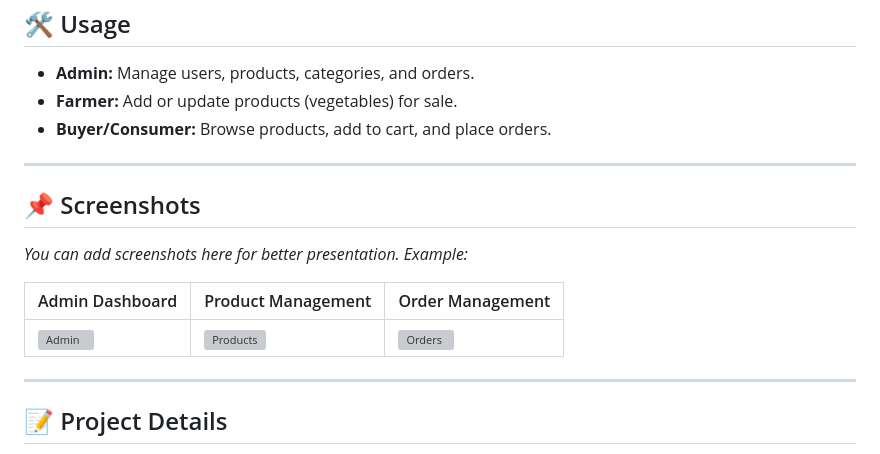
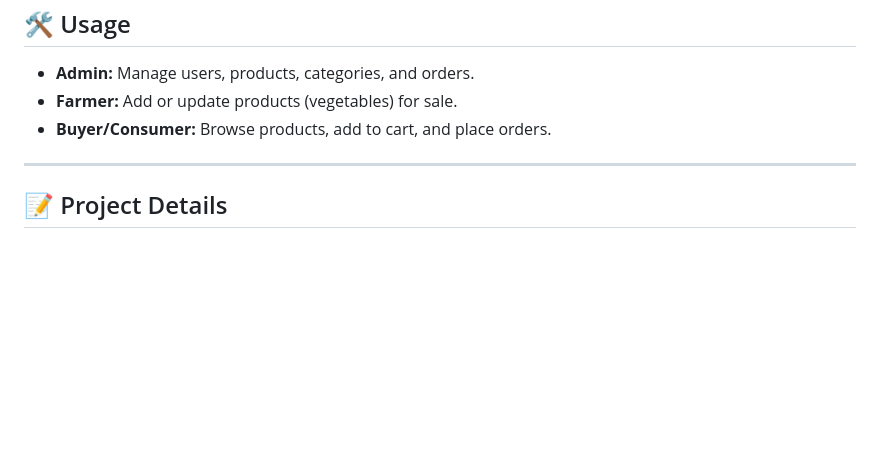
Before and after one commit to ayan-x1/Veggie-Hub, a Markdown page: README.md, the part around the change printed below. GitHub-like rendering; blank space fills up the shorter version; grey boxes are pictures that could not be loaded.

```diff
--- a/README.md
+++ b/README.md
@@ -105,16 +105,6 @@ $database = 'veggie_hub';
 
 ---
 
-## 📌 Screenshots
-
-*You can add screenshots here for better presentation. Example:*
-
-| Admin Dashboard | Product Management | Order Management |
-|-----------------|-------------------|------------------|
-| ![Admin](screenshots/admin_dashboard.png) | ![Products](screenshots/products.png) | ![Orders](screenshots/orders.png) |
-
----
-
 ## 📝 Project Details
 
 - **Project Type:** College Mini Project
```
Also changed, not shown: other parts of README.md (+4 -4 lines).
